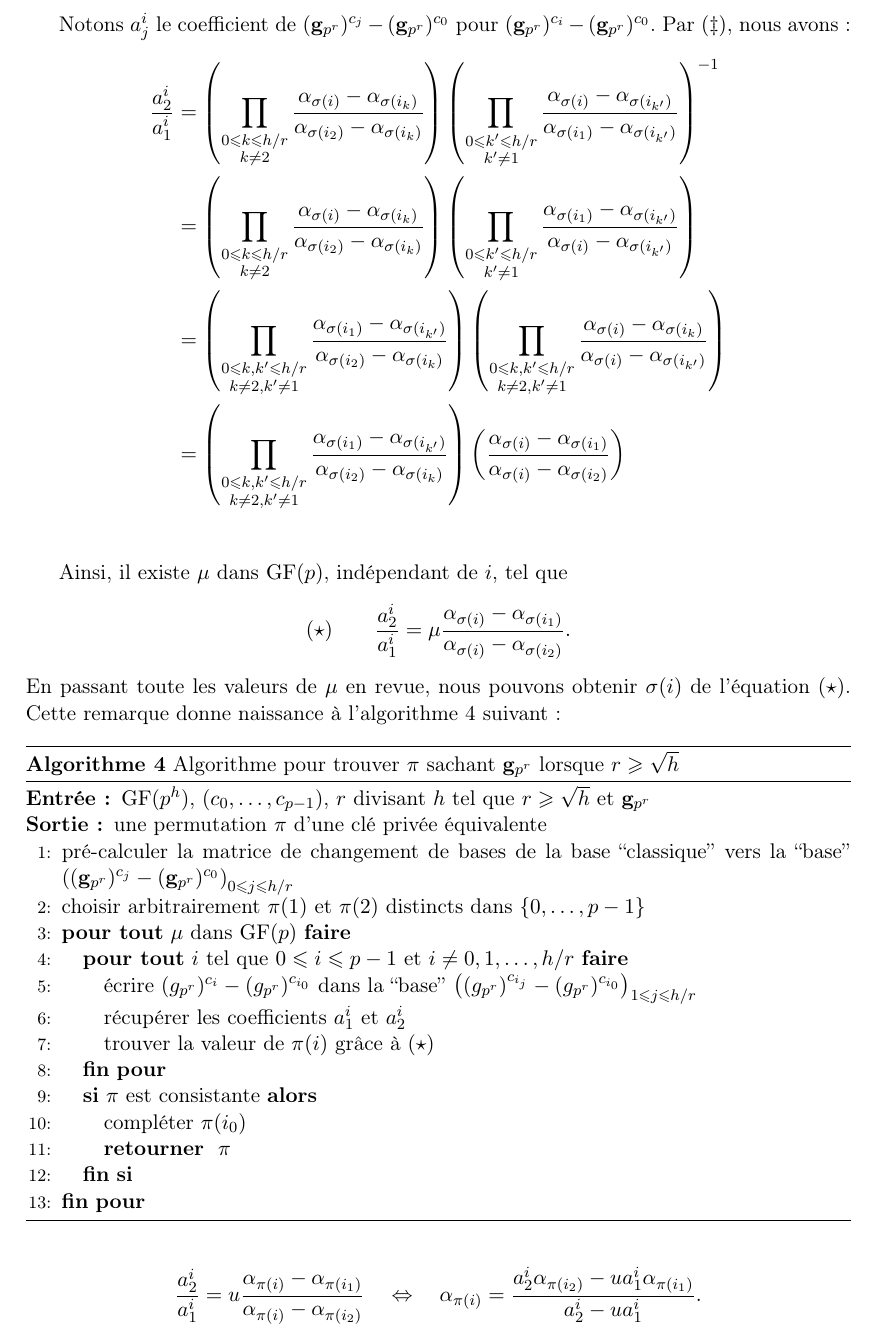
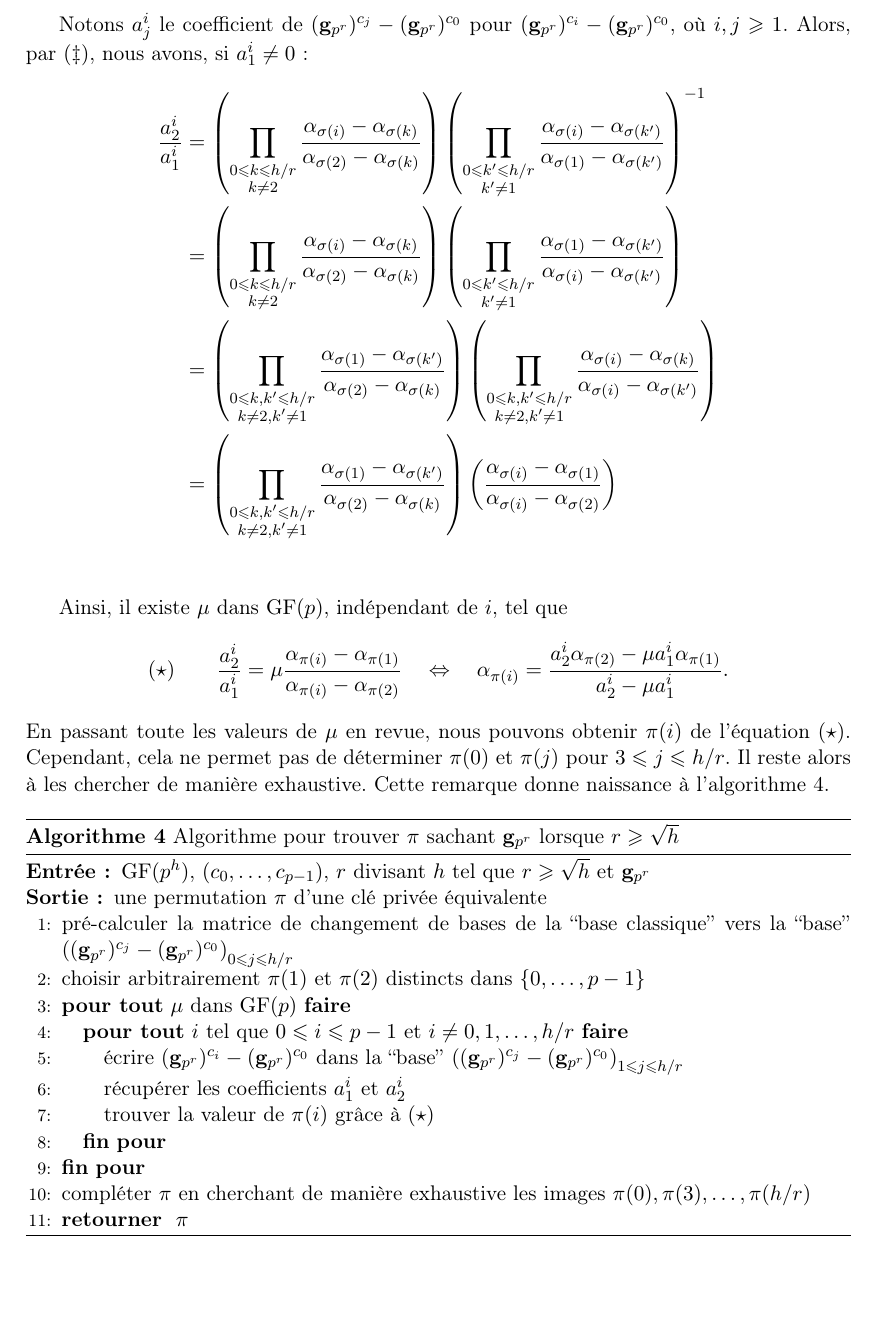
Before and after one commit to remiclarisse/chor-rivest-cryptosystem, a LaTeX document (tex/rapport-stage.tex): part of page 14 of 19, cut so that both start at the same text, the shorter picture padded with empty space. Compiled offline with pdfLaTeX.

Commit message:
modifié :         sage/chor-rivest-vaudenay/attack-chor-rivest.sage 	modifié :         sage/draft.sage 	modifié :         tex/rapport-stage.tex

```diff
--- a/tex/rapport-stage.tex
+++ b/tex/rapport-stage.tex
@@ -516,17 +516,18 @@ Bien sûr, si en entrée de l'algorithme~\ref{algoAttaqueGoldreichsimplifiee}, l
 
 Cependant, quand $r$ est suffisamment grand, il existe un meilleur algorithme pour trouver $\pi$. En fait, si $r \geqslant h/r$, alors la famille $\left((\mbf g_{p^r})^{c_{j}} - (\mbf g_{p^r})^{c_{0}} \right)_{0\leqslant j \leqslant h/r}$ est affinement indépendante. Cela signifie que les coefficients dans $(\dagger)$ sont les seuls coefficients dans $\gf(p)$ de l'écriture de $(\mbf g_{p^r})^{c_{i}} - (\mbf g_{p^r})^{c_{0}}$, pour $1\leqslant i \leqslant p-1$, comme combinaison linéaire des vecteurs : $$(\mbf g_{p^r})^{c_{1}} - (\mbf g_{p^r})^{c_{0}},\quad \dots,\quad (\mbf g_{p^r})^{c_{{h/r}}} - (\mbf g_{p^r})^{c_{0}}.$$
 
-Notons $a_j^i$ le coefficient de $(\mbf g_{p^r})^{c_{{j}}} - (\mbf g_{p^r})^{c_{0}}$ pour $(\mbf g_{p^r})^{c_{i}} - (\mbf g_{p^r})^{c_{0}}$. Par $(\ddagger)$, nous avons :
+Notons $a_j^i$ le coefficient de $(\mbf g_{p^r})^{c_{{j}}} - (\mbf g_{p^r})^{c_{0}}$ pour $(\mbf g_{p^r})^{c_{i}} - (\mbf g_{p^r})^{c_{0}}$, où $i , j\geqslant 1$. Alors, par $(\ddagger)$, nous avons, si $a_1^i \neq 0$ :
 \begin{align*}
-\frac{a_2^i}{a_1^i} &= \left(\prod_{\substack{0\leqslant k\leqslant h/r \\ k \neq 2}} \frac{\alpha_{\sigma(i)}-\alpha_{\sigma(i_k)}}{\alpha_{\sigma(i_2)}-\alpha_{\sigma(i_k)}} \right)\left(\prod_{\substack{0\leqslant k'\leqslant h/r \\ k' \neq 1}} \frac{\alpha_{\sigma(i)}-\alpha_{\sigma(i_{k'})}}{\alpha_{\sigma(i_1)}-\alpha_{\sigma(i_{k'})}} \right)^{-1} \\
-&= \left(\prod_{\substack{0\leqslant k\leqslant h/r \\ k \neq 2}} \frac{\alpha_{\sigma(i)}-\alpha_{\sigma(i_k)}}{\alpha_{\sigma(i_2)}-\alpha_{\sigma(i_k)}} \right)\left(\prod_{\substack{0\leqslant k' \leqslant h/r \\ k' \neq 1}} \frac{\alpha_{\sigma(i_1)}-\alpha_{\sigma(i_{k'})}}{\alpha_{\sigma(i)}-\alpha_{\sigma(i_{k'})}} \right) \\
-&= \left(\prod_{\substack{0\leqslant k, k'\leqslant h/r \\ k \neq 2, k' \neq 1}} \frac{\alpha_{\sigma(i_1)}-\alpha_{\sigma(i_{k'})}}{\alpha_{\sigma(i_2)}-\alpha_{\sigma(i_k)}} \right) \left(\prod_{\substack{0\leqslant k, k'\leqslant h/r \\ k \neq 2, k' \neq 1}} \frac{\alpha_{\sigma(i)}-\alpha_{\sigma(i_k)}}{\alpha_{\sigma(i)}-\alpha_{\sigma(i_{k'})}} \right) \\
-&= \left(\prod_{\substack{0\leqslant k, k'\leqslant h/r \\ k \neq 2, k' \neq 1}} \frac{\alpha_{\sigma(i_1)}-\alpha_{\sigma(i_{k'})}}{\alpha_{\sigma(i_2)}-\alpha_{\sigma(i_k)}} \right) \left(\frac{\alpha_{\sigma(i)}-\alpha_{\sigma(i_1)}}{\alpha_{\sigma(i)}-\alpha_{\sigma(i_2)}} \right) \\
+\frac{a_2^i}{a_1^i} &= \left(\prod_{\substack{0\leqslant k\leqslant h/r \\ k \neq 2}} \frac{\alpha_{\sigma(i)}-\alpha_{\sigma(k)}}{\alpha_{\sigma(2)}-\alpha_{\sigma(k)}} \right)\left(\prod_{\substack{0\leqslant k'\leqslant h/r \\ k' \neq 1}} \frac{\alpha_{\sigma(i)}-\alpha_{\sigma({k'})}}{\alpha_{\sigma(1)}-\alpha_{\sigma({k'})}} \right)^{-1} \\
+&= \left(\prod_{\substack{0\leqslant k\leqslant h/r \\ k \neq 2}} \frac{\alpha_{\sigma(i)}-\alpha_{\sigma(k)}}{\alpha_{\sigma(2)}-\alpha_{\sigma(k)}} \right)\left(\prod_{\substack{0\leqslant k' \leqslant h/r \\ k' \neq 1}} \frac{\alpha_{\sigma(1)}-\alpha_{\sigma({k'})}}{\alpha_{\sigma(i)}-\alpha_{\sigma({k'})}} \right) \\
+&= \left(\prod_{\substack{0\leqslant k, k'\leqslant h/r \\ k \neq 2, k' \neq 1}} \frac{\alpha_{\sigma(1)}-\alpha_{\sigma({k'})}}{\alpha_{\sigma(2)}-\alpha_{\sigma(k)}} \right) \left(\prod_{\substack{0\leqslant k, k'\leqslant h/r \\ k \neq 2, k' \neq 1}} \frac{\alpha_{\sigma(i)}-\alpha_{\sigma(k)}}{\alpha_{\sigma(i)}-\alpha_{\sigma({k'})}} \right) \\
+&= \left(\prod_{\substack{0\leqslant k, k'\leqslant h/r \\ k \neq 2, k' \neq 1}} \frac{\alpha_{\sigma(1)}-\alpha_{\sigma({k'})}}{\alpha_{\sigma(2)}-\alpha_{\sigma(k)}} \right) \left(\frac{\alpha_{\sigma(i)}-\alpha_{\sigma(1)}}{\alpha_{\sigma(i)}-\alpha_{\sigma(2)}} \right) \\
 \end{align*}
 
 Ainsi, il existe $\mu$ dans $\gf(p)$, indépendant de $i$, tel que
-$$(\star) \qquad\frac{a_2^i}{a_1^i} = \mu \frac{\alpha_{\sigma(i)}-\alpha_{\sigma(i_1)}}{\alpha_{\sigma(i)}-\alpha_{\sigma(i_2)}}.$$
-En passant toute les valeurs de $\mu$ en revue, nous pouvons obtenir $\sigma(i)$ de l'équation $(\star)$. Cette remarque donne naissance à l'algorithme~\ref{algogpr} suivant :
+$$(\star) \qquad\frac{a_2^i}{a_1^i} = \mu \frac{\alpha_{\pi(i)}-\alpha_{\pi(1)}}{\alpha_{\pi(i)}-\alpha_{\pi(2)}}\quad\Leftrightarrow\quad
+\alpha_{\pi(i)} = \frac{a_2^i\alpha_{\pi(2)}-\mu a_1^i\alpha_{\pi(1)}}{a_2^i-\mu a_1^i}.$$
+En passant toute les valeurs de $\mu$ en revue, nous pouvons obtenir $\pi(i)$ de l'équation $(\star)$. Cependant, cela ne permet pas de déterminer $\pi(0)$ et $\pi(j)$ pour $3 \leqslant j \leqslant h/r$. Il reste alors à les chercher de manière exhaustive. Cette remarque donne naissance à l'algorithme~\ref{algogpr}.
 
 \begin{algorithm}[h]
 \caption{Algorithme pour trouver $\pi$ sachant $\mbf g_{p^r}$ lorsque $r\geqslant \sqrt h$}
@@ -534,27 +535,21 @@ En passant toute les valeurs de $\mu$ en revue, nous pouvons obtenir $\sigma(i)$
 \begin{algorithmic}[1]
 \REQUIRE $\gf(p^h)$, $(c_0,\dots, c_{p-1})$, $r$ divisant $h$ tel que $r\geqslant \sqrt h$ et $\mbf g_{p^r}$
 \ENSURE une permutation $\pi$ d'une clé privée équivalente
-\STATE{pré-calculer la matrice de changement de bases de la base ``classique'' vers la ``base'' $\left((\mbf g_{p^r})^{c_{j}} - (\mbf g_{p^r})^{c_{0}} \right)_{0\leqslant j \leqslant h/r}$}
+\STATE{pré-calculer la matrice de changement de bases de la ``base classique'' vers la ``base'' $\left((\mbf g_{p^r})^{c_{j}} - (\mbf g_{p^r})^{c_{0}} \right)_{0\leqslant j \leqslant h/r}$}
 \STATE{choisir arbitrairement $\pi(1)$ et $\pi(2)$ distincts dans $\{0, \dots, p-1\}$}
 \FORALL{$\mu$ dans $\gf(p)$}
 	\FORALL{$i$ tel que $0\leqslant i\leqslant p-1$ et $i \neq 0, 1, \dots, h/r$}
-		\STATE{écrire $(g_{p^r})^{c_{i}} - (g_{p^r})^{c_{i_0}}$ dans la ``base'' $\left((g_{p^r})^{c_{i_j}} - (g_{p^r})^{c_{i_0}} \right)_{1\leqslant j \leqslant h/r}$}
+		\STATE{écrire $(\mbf g_{p^r})^{c_{i}} - (\mbf g_{p^r})^{c_{0}}$ dans la ``base'' $\left((\mbf g_{p^r})^{c_{j}} - (\mbf g_{p^r})^{c_{0}} \right)_{1\leqslant j \leqslant h/r}$}
 		\STATE{récupérer les coefficients $a_1^i$ et $a_2^i$}
 		\STATE{trouver la valeur de $\pi(i)$ grâce à $(\star)$}
 	\ENDFOR
-	\IF{$\pi$ est consistante}
-		\STATE{compléter $\pi(i_0)$}
-		\RETURN{$\pi$}
-	\ENDIF
 \ENDFOR
+\STATE{compléter $\pi$ en cherchant de manière exhaustive les images $\pi(0), \pi(3), \dots, \pi(h/r)$}
+\RETURN{$\pi$}
 \end{algorithmic}
 \end{algorithm}
 
-$$\frac{a_2^i}{a_1^i} = u \frac{\alpha_{\pi(i)}-\alpha_{\pi(i_1)}}{\alpha_{\pi(i)}-\alpha_{\pi(i_2)}}
-\quad\Leftrightarrow\quad
-\alpha_{\pi(i)} = \frac{a_2^i\alpha_{\pi(i_2)}-ua_1^i\alpha_{\pi(i_1)}}{a_2^i-ua_1^i}.$$
-
-\subsection{Test pour trouver $g^{(p^h-1)/(p^r-1)}$}
+\subsection*{Test pour trouver $\mbf g_{p^r}$}
 
 Les équations : quel que soit $i$ tel que $0\leqslant i \leqslant p-1$,
 $$(\ddagger) \qquad (g_{p^r})^{c_i} - (g_{p^r})^{c_{i_0}} = \sum_{j=1}^{h/r} \left((g_{p^r})^{c_{i_j}} - (g_{p^r})^{c_{i_0}} \right)\prod_{\substack{0\leqslant k\leqslant h/r \\ k \neq j}} \frac{\alpha_{\sigma(i)}-\alpha_{\sigma(i_k)}}{\alpha_{\sigma(i_j)}-\alpha_{\sigma(i_k)}},$$
```
Also changed, not shown: tex/chor-rivest.pdf, tex/rapport-stage.pdf, tex/rapport-stage.tex (6 more changed lines), 2 other files.
